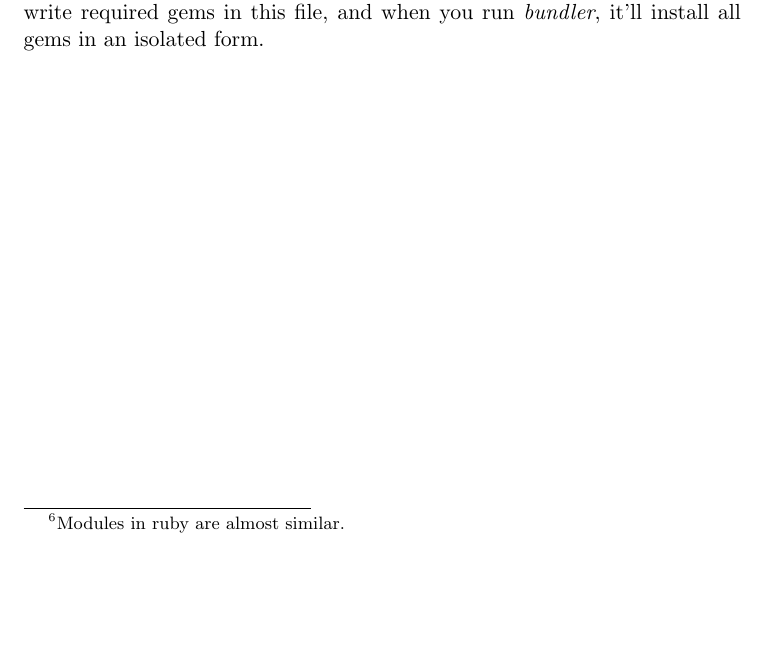
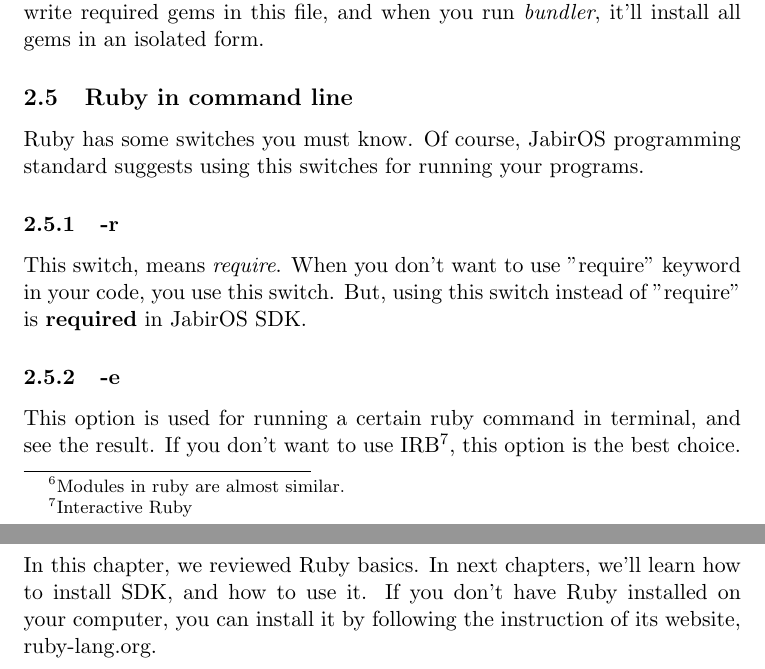
Before and after one commit to JabirTech/sdk-docs, a LaTeX document (book.tex): part of page 5 of 5 before the commit and two parts of pages 5 and 6 of 6 after it, the two joined at a grey line, cut so that both start at the same text, the shorter picture padded with empty space. Compiled offline with pdfLaTeX.

Commit message:
Book itself, updated

```diff
--- a/book.tex
+++ b/book.tex
@@ -81,5 +81,15 @@ Ruby classes are as simple as other blocks in this language. But there are two t
 
 \subsection{Gemfile}
 This is not actually a part of ruby programming, but it's necessary. You write required gems in this file, and when you run \textit{bundler}, it'll install all gems in an isolated form.
+\subsection{Ruby in command line}
+Ruby has some switches you must know. Of course, JabirOS programming standard suggests using this switches for running your programs.
+\subsubsection{-r}
+This switch, means \textit{require}. When you don't want to use "require" keyword in your code, you use this switch. But, using this switch instead of "require" is \textbf{required} in JabirOS SDK.
+\subsubsection{-e}
+This option is used for running a certain ruby command in terminal, and see the result. If you don't want to use IRB\footnote{Interactive Ruby}, this option is the best choice.
+
+\subsection{What will you learn in future?}
+In this chapter, we reviewed Ruby basics. In next chapters, we'll learn how to install SDK, and how to use it. If you don't have Ruby installed on your computer, you can install it by following the instruction of its website, ruby-lang.org.
+\newpage
 
 \end{document}
```
